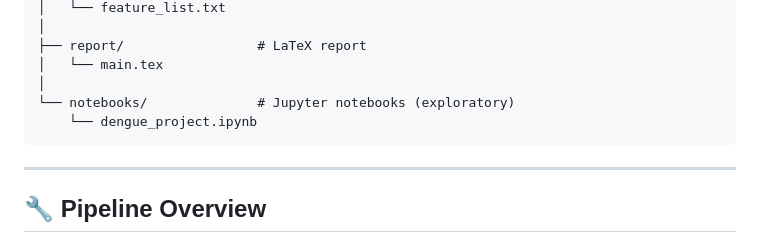
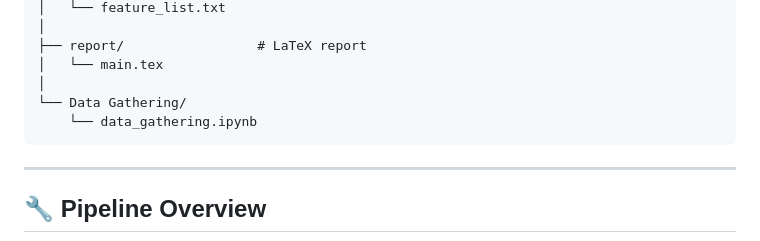
Before and after one commit to SaqibMehdi123/Dengue-Outbreak-Prediction-System, a Markdown page: README.md, the part around the change. GitHub-like rendering.

````diff
--- a/README.md
+++ b/README.md
@@ -121,8 +121,8 @@ dengue_project/
 ├── report/                 # LaTeX report
 │   └── main.tex
 │
-└── notebooks/              # Jupyter notebooks (exploratory)
-    └── dengue_project.ipynb
+└── Data Gathering/
+    └── data_gathering.ipynb
 ```
 
 ---
````
